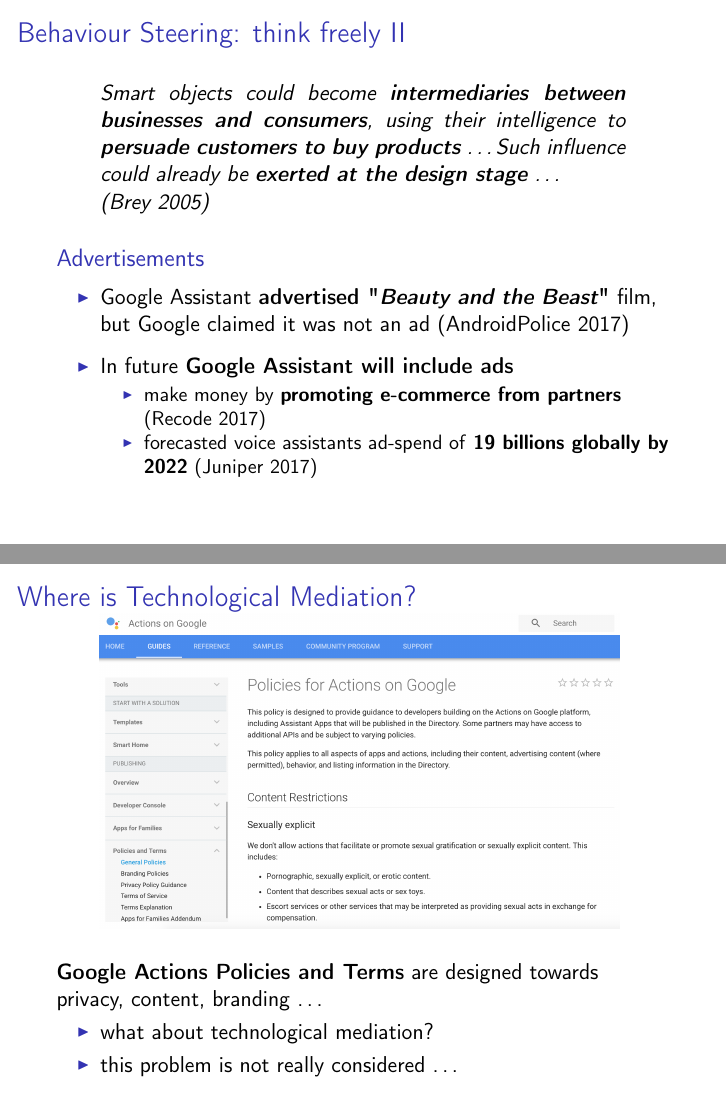
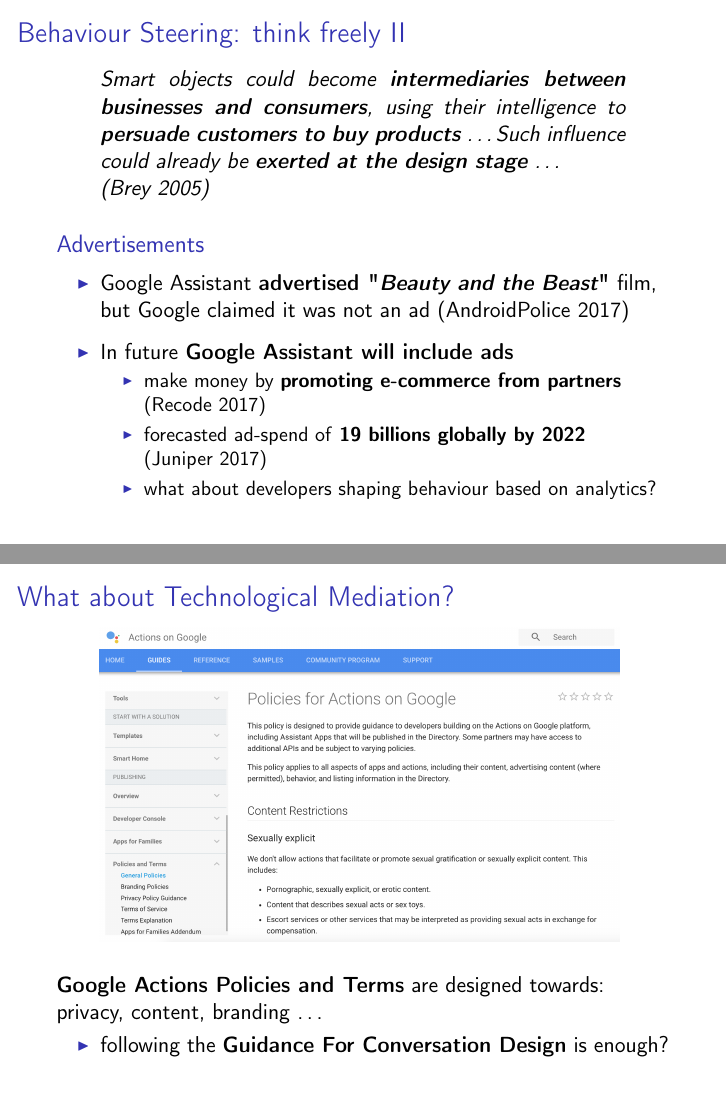
Before and after one commit to ste23droid/computer_ethics_project, LaTeX slides (ethics_presentation.tex): pages 15 and 17 of 28 before the commit and pages 15 and 17 of 26 after it, joined at a grey line. The pictures show the PDF file ethics_presentation.pdf that the author committed with the source.

Commit message:
Committed within TeXstudio

```diff
--- a/ethics_presentation.tex
+++ b/ethics_presentation.tex
@@ -312,7 +313,7 @@
 
 		\column{0.45\linewidth}
 			\centering
-			\includegraphics[width=1.0\linewidth]{images/suggestion-chip}
+			\includegraphics[width=1.1\linewidth]{images/suggestion-chip}
 	\end{columns}
 \framebreak
 
@@ -329,7 +330,13 @@
 			\begin{itemize}
 				\item make money by \textbf{promoting e-commerce from partners} (\cite{recode})
 				% Google’s vice president of ads division
-				\item forecasted voice assistants ad-spend of \textbf{19 billions globally by 2022} (\cite{juniper})
+				\smallskip
+				\item forecasted ad-spend of \textbf{19 billions globally by 2022}
+				%for voice assistants
+				% 55% of all homes in the USA
+				\\(\cite{juniper})
+				\smallskip
+				\item what about developers shaping behaviour based on analytics?
 			\end{itemize}
 	\end{itemize}
 \end{block}
@@ -355,7 +362,7 @@
 
 % frame
 \begin{frame}
-\frametitle{Where is Technological Mediation? }
+\frametitle{What about Technological Mediation? }
 \vspace{-0.6cm}
 \begin{figure}
 	\centering
@@ -363,10 +370,10 @@
 	\label{fig:devpolicy}
 \end{figure}
 
-\textbf{Google Actions Policies and Terms} are designed towards privacy, content, branding \dots
+\textbf{Google Actions Policies and Terms} are designed towards: privacy, content, branding \dots
 \begin{itemize}
-	\item what about technological mediation?
-	\item this problem is not really considered \dots
+	% \item what about technological mediation?
+	\item following the \textbf{Guidance For Conversation Design} is enough?
 \end{itemize}
 \end{frame}
 
```
Also changed, not shown: ethics_presentation.pdf, ethics_presentation.tex (24 more changed lines).
